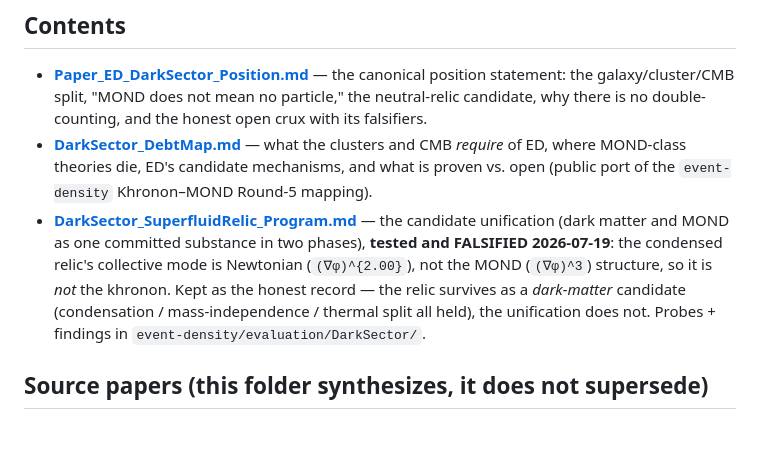
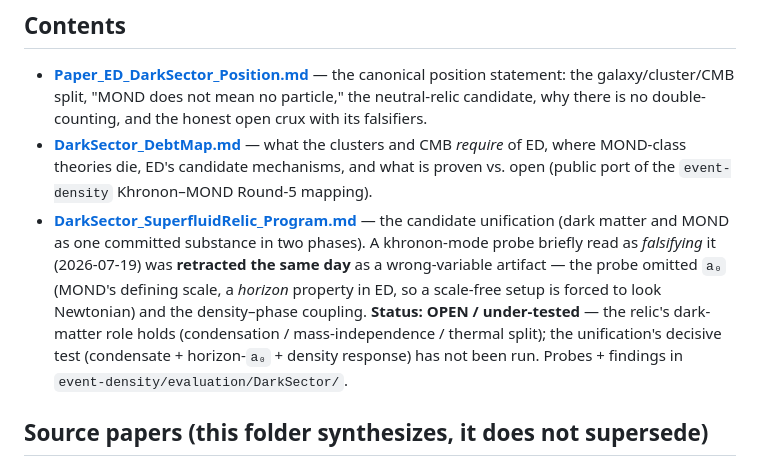
Before and after one commit to allen-proxmire/ED-generative, a Markdown page: physics-papers/dark-sector/README.md, the part around the change. Rendered like a GitHub page; blank space fills up the shorter version.

```diff
--- a/physics-papers/dark-sector/README.md
+++ b/physics-papers/dark-sector/README.md
@@ -10,7 +10,7 @@ ED explains **galactic** dynamics — rotation curves, the baryonic Tully–Fish
 
 - **[Paper_ED_DarkSector_Position.md](Paper_ED_DarkSector_Position.md)** — the canonical position statement: the galaxy/cluster/CMB split, "MOND does not mean no particle," the neutral-relic candidate, why there is no double-counting, and the honest open crux with its falsifiers.
 - **[DarkSector_DebtMap.md](DarkSector_DebtMap.md)** — what the clusters and CMB *require* of ED, where MOND-class theories die, ED's candidate mechanisms, and what is proven vs. open (public port of the `event-density` Khronon–MOND Round-5 mapping).
-- **[DarkSector_SuperfluidRelic_Program.md](DarkSector_SuperfluidRelic_Program.md)** — the candidate unification (dark matter and MOND as one committed substance in two phases), **tested and FALSIFIED 2026-07-19**: the condensed relic's collective mode is Newtonian (`(∇φ)^{2.00}`), not the MOND (`(∇φ)^3`) structure, so it is *not* the khronon. Kept as the honest record — the relic survives as a *dark-matter* candidate (condensation / mass-independence / thermal split all held), the unification does not. Probes + findings in `event-density/evaluation/DarkSector/`.
+- **[DarkSector_SuperfluidRelic_Program.md](DarkSector_SuperfluidRelic_Program.md)** — the candidate unification (dark matter and MOND as one committed substance in two phases). A khronon-mode probe briefly read as *falsifying* it (2026-07-19) was **retracted the same day** as a wrong-variable artifact — the probe omitted `a₀` (MOND's defining scale, a *horizon* property in ED, so a scale-free setup is forced to look Newtonian) and the density–phase coupling. **Status: OPEN / under-tested** — the relic's dark-matter role holds (condensation / mass-independence / thermal split); the unification's decisive test (condensate + horizon-`a₀` + density response) has not been run. Probes + findings in `event-density/evaluation/DarkSector/`.
 
 ## Source papers (this folder synthesizes, it does not supersede)
 
```
Also changed, not shown: physics-papers/dark-sector/DarkSector_SuperfluidRelic_Program.md (+2 -2 lines), physics-papers/dark-sector/Paper_ED_DarkSector_Position.md (+3 -3 lines).
